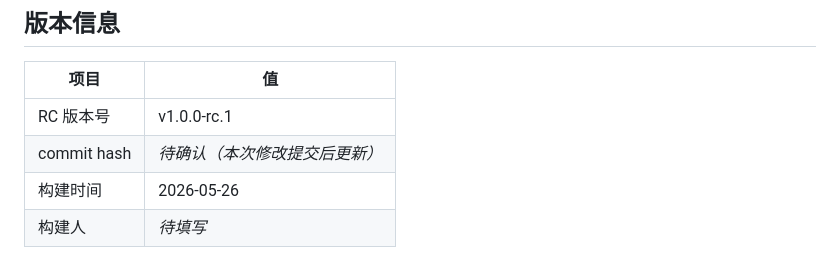
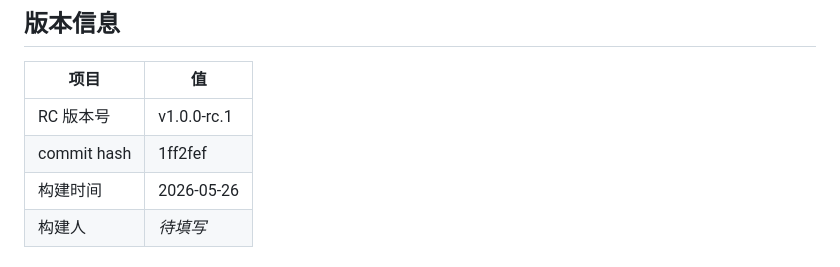
Before and after one commit to kHuner9712/xiyunxiaochengxu, a Markdown page: RELEASE_CANDIDATE.md, the part around the change. Drawn GitHub-style.

```diff
--- a/RELEASE_CANDIDATE.md
+++ b/RELEASE_CANDIDATE.md
@@ -5,7 +5,7 @@
 | 项目 | 值 |
 |------|------|
 | RC 版本号 | v1.0.0-rc.1 |
-| commit hash | _待确认（本次修改提交后更新）_ |
+| commit hash | 1ff2fef |
 | 构建时间 | 2026-05-26 |
 | 构建人 | _待填写_ |
 
```
Also changed, not shown: GO_LIVE.md (+1 -1 lines).
